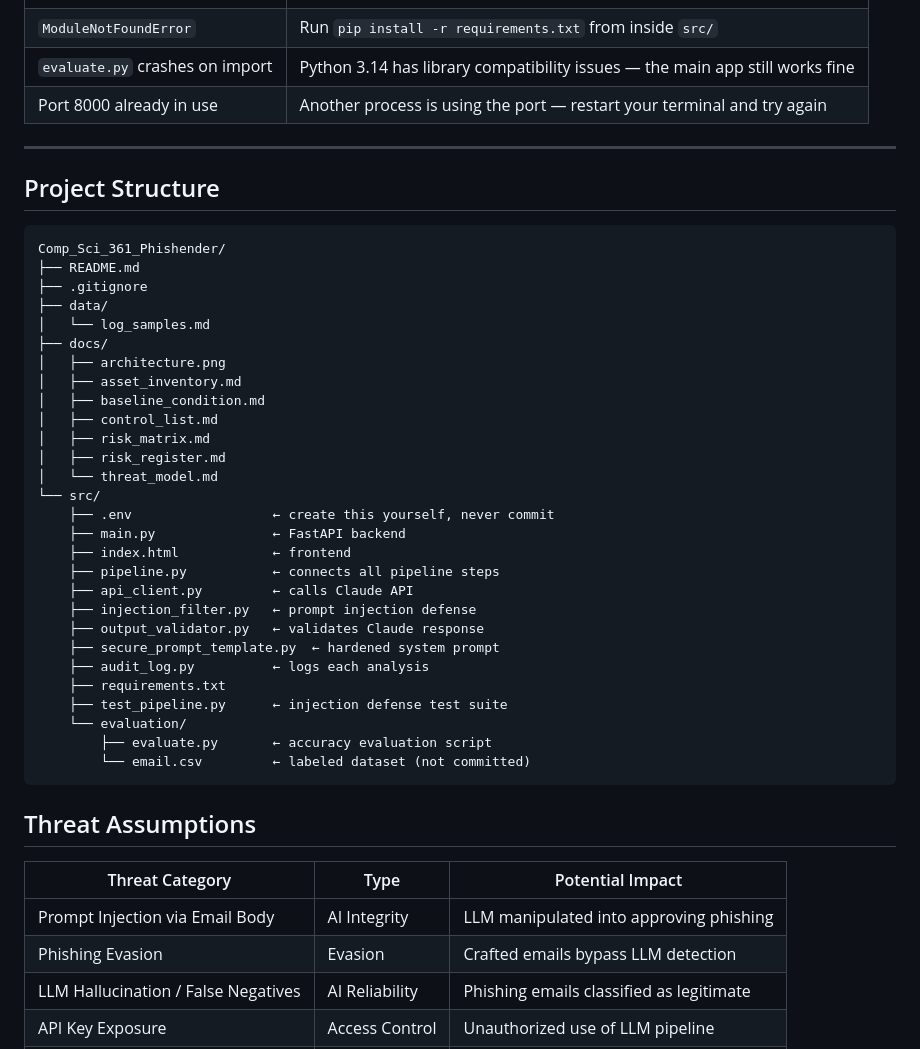
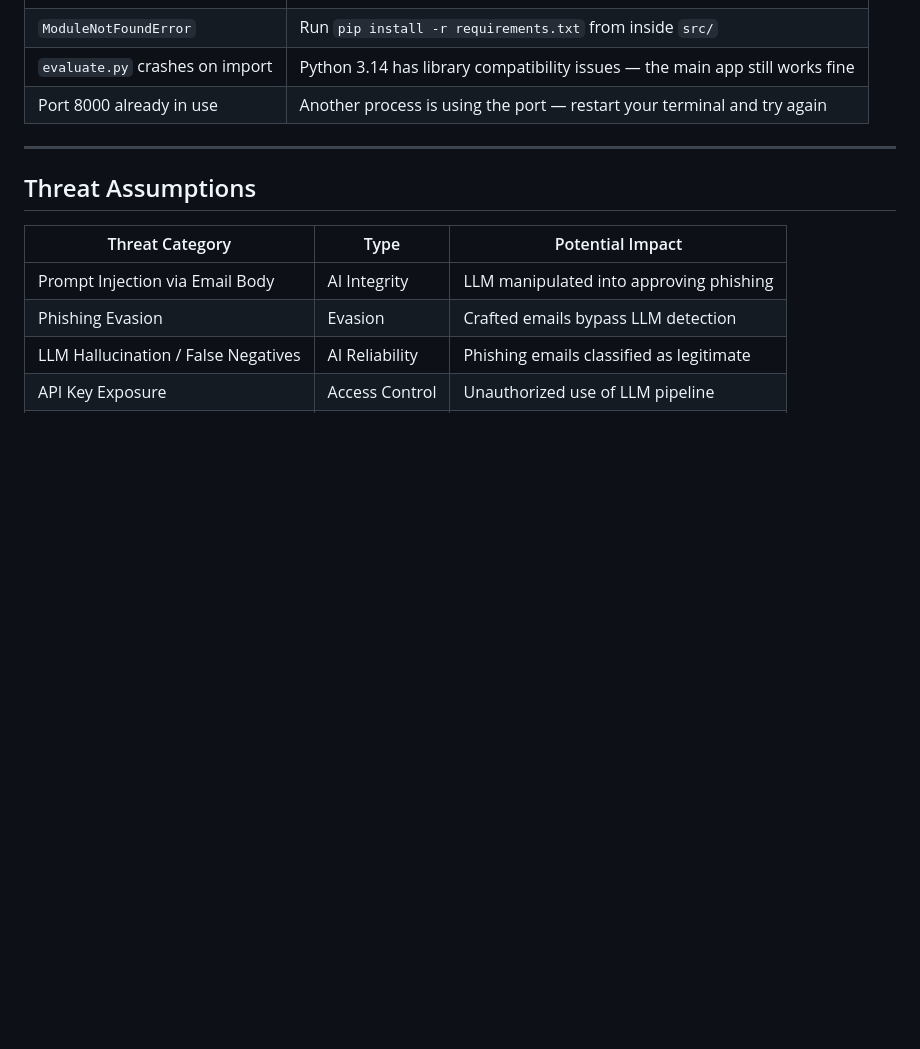
Before and after one commit to jsb58p/Comp_Sci_361_Phishender, a Markdown page: README.md, the part around the change. Drawn GitHub-style; blank space fills up the shorter version.

Commit message:
readme change
Removed project structure section from README.

````diff
--- a/README.md
+++ b/README.md
@@ -164,39 +164,6 @@ Go back to the terminal running uvicorn and press **Ctrl+C**.
 
 ---
 
-## Project Structure
-
-```
-Comp_Sci_361_Phishender/
-├── README.md
-├── .gitignore
-├── data/
-│   └── log_samples.md
-├── docs/
-│   ├── architecture.png
-│   ├── asset_inventory.md
-│   ├── baseline_condition.md
-│   ├── control_list.md
-│   ├── risk_matrix.md
-│   ├── risk_register.md
-│   └── threat_model.md
-└── src/
-    ├── .env                  ← create this yourself, never commit
-    ├── main.py               ← FastAPI backend
-    ├── index.html            ← frontend
-    ├── pipeline.py           ← connects all pipeline steps
-    ├── api_client.py         ← calls Claude API
-    ├── injection_filter.py   ← prompt injection defense
-    ├── output_validator.py   ← validates Claude response
-    ├── secure_prompt_template.py  ← hardened system prompt
-    ├── audit_log.py          ← logs each analysis
-    ├── requirements.txt
-    ├── test_pipeline.py      ← injection defense test suite
-    └── evaluation/
-        ├── evaluate.py       ← accuracy evaluation script
-        └── email.csv         ← labeled dataset (not committed)
-```
-
 ## Threat Assumptions
 
 | Threat Category | Type | Potential Impact |
````
